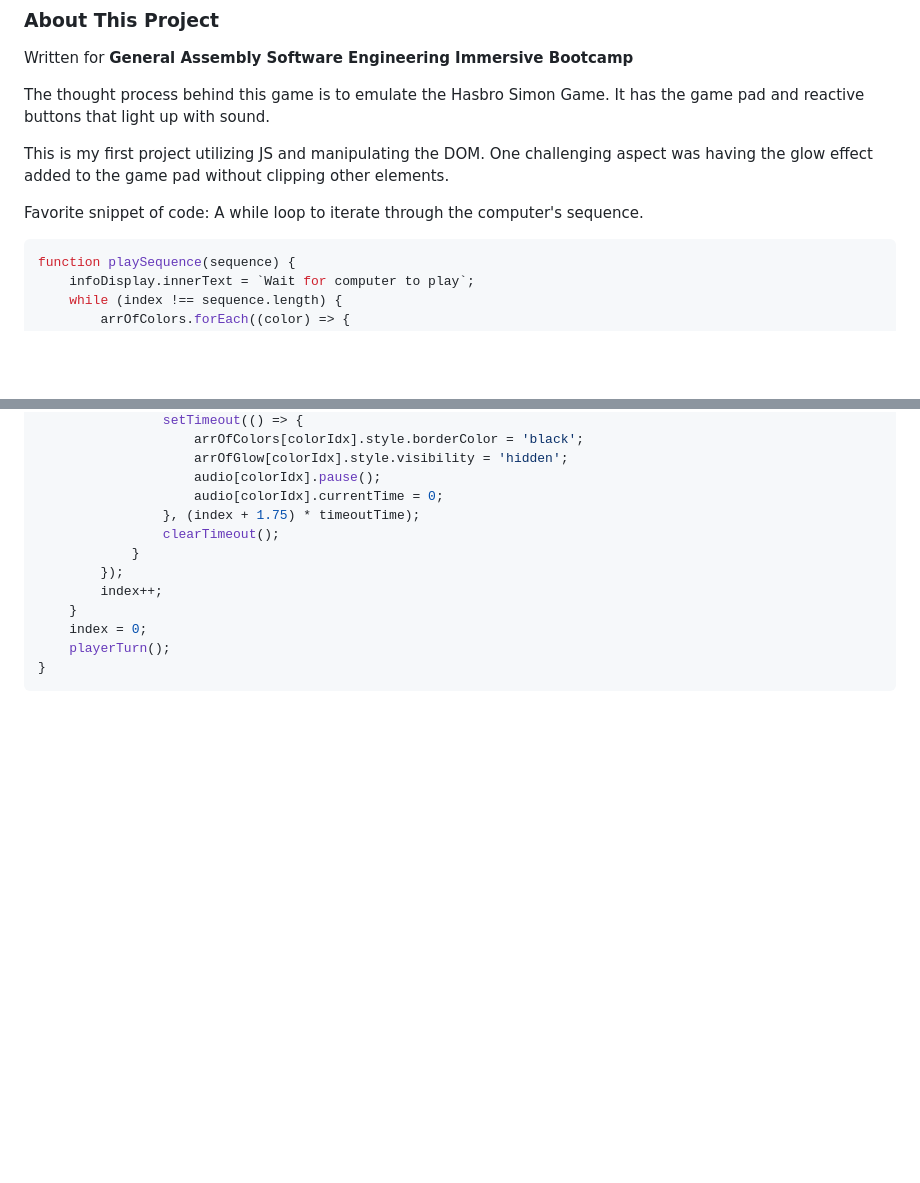
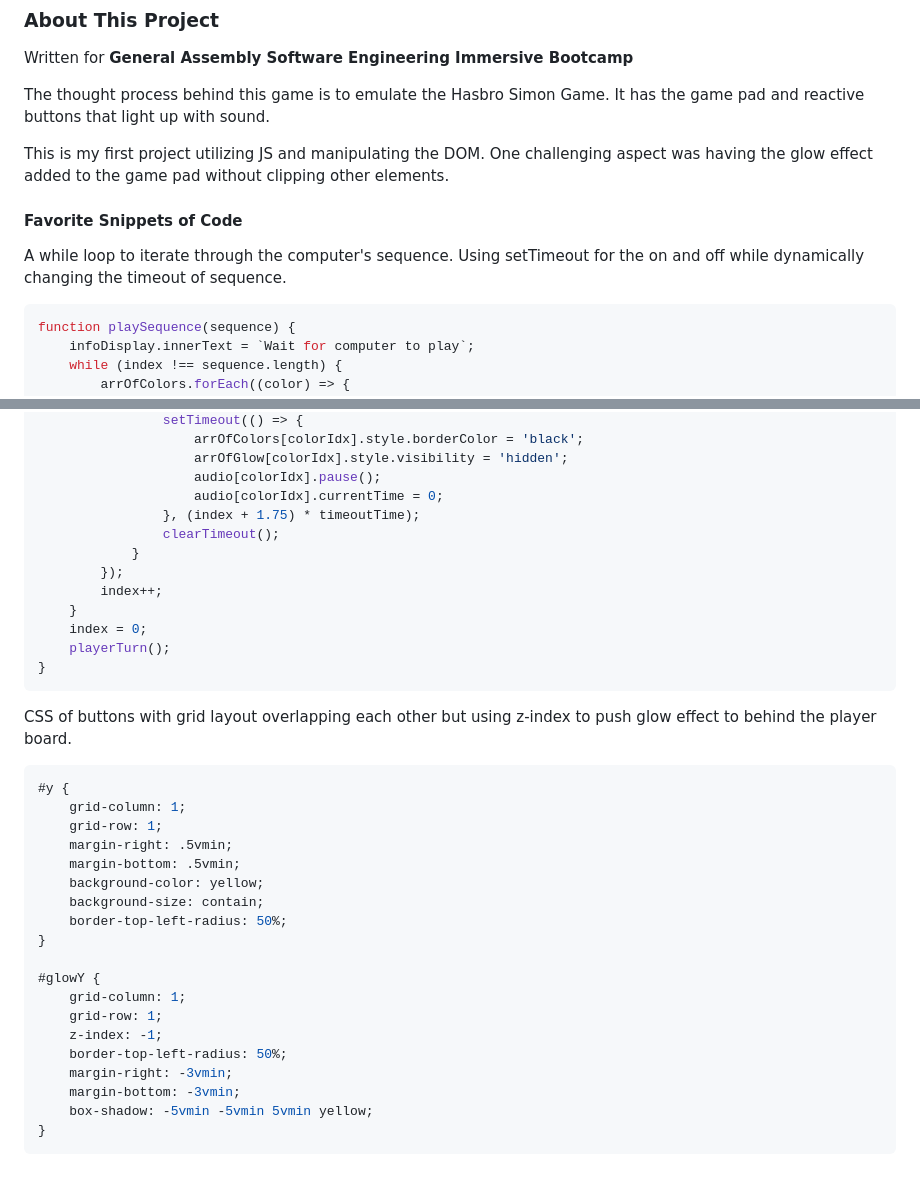
Before and after one commit to ryanqle/SimonSays, a Markdown page: README.md, 2 parts joined by grey strips. Rendered like a GitHub page; blank space fills up the shorter version.

Commit message:
Update code snipper

````diff
--- a/README.md
+++ b/README.md
@@ -78,7 +78,9 @@ The thought process behind this game is to emulate the Hasbro Simon Game. It has
 
 This is my first project utilizing JS and manipulating the DOM. One challenging aspect was having the glow effect added to the game pad without clipping other elements.
 
-Favorite snippet of code: A while loop to iterate through the computer's sequence.
+#### Favorite Snippets of Code
+
+ A while loop to iterate through the computer's sequence. Using setTimeout for the on and off while dynamically changing the timeout of sequence.
 
 ```JS
 function playSequence(sequence) {
@@ -107,3 +109,26 @@ function playSequence(sequence) {
     playerTurn();
 }
 ```
+CSS of buttons with grid layout overlapping each other but using z-index to push glow effect to behind the player board.
+
+```CSS
+#y {
+    grid-column: 1;
+    grid-row: 1;
+    margin-right: .5vmin;
+    margin-bottom: .5vmin;
+    background-color: yellow;
+    background-size: contain;
+    border-top-left-radius: 50%;
+}
+
+#glowY {
+    grid-column: 1;
+    grid-row: 1;
+    z-index: -1;
+    border-top-left-radius: 50%;
+    margin-right: -3vmin;
+    margin-bottom: -3vmin;
+    box-shadow: -5vmin -5vmin 5vmin yellow;
+}
+```
````
